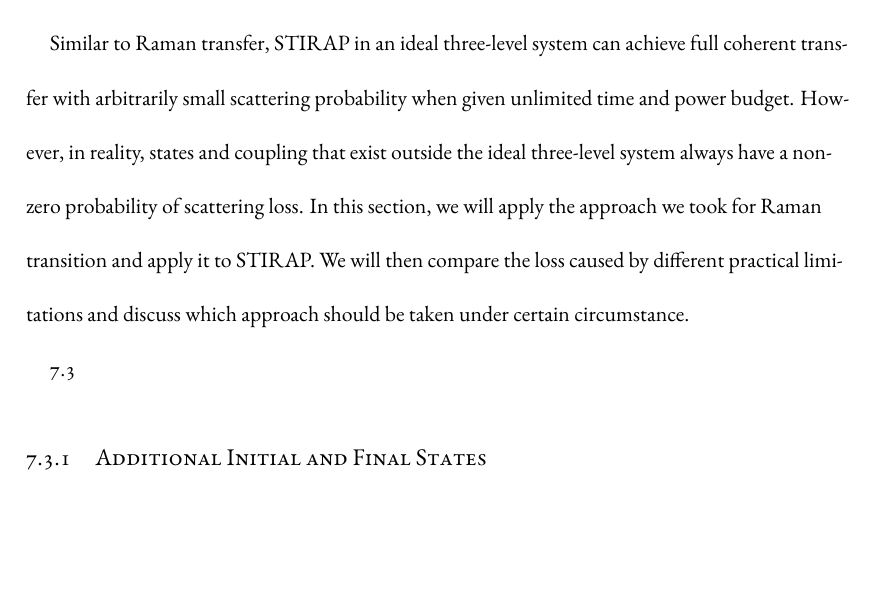
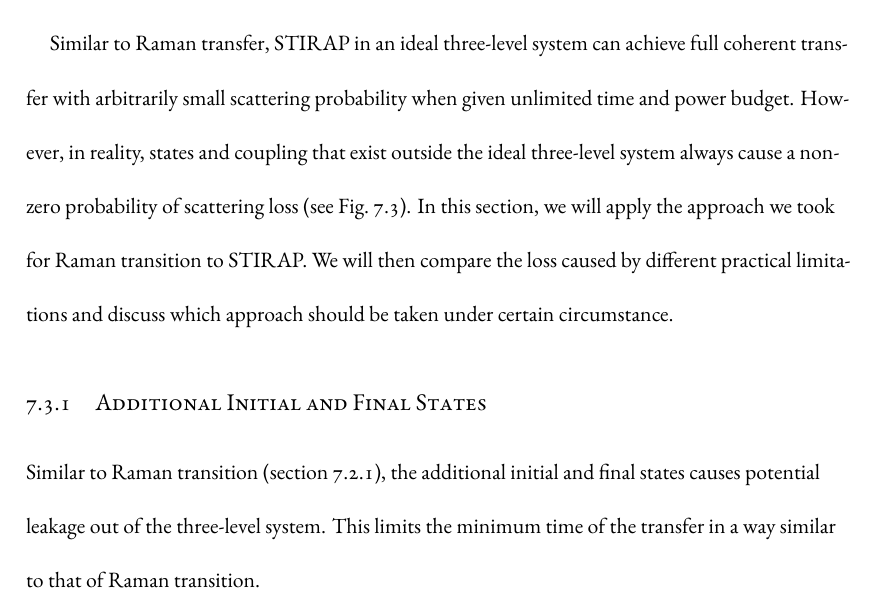
Before and after one commit to yuyichao/grad-thesis, a LaTeX thesis (dissertation.tex, which reads chapters/raman-transfer.tex): part of page 32 of 43, cut so that both start at the same text, the shorter picture padded with empty space. Compiled offline with XeLaTeX.

Commit message:
[raman-transfer] STIRAP

```diff
--- a/chapters/raman-transfer.tex
+++ b/chapters/raman-transfer.tex
@@ -212,12 +214,11 @@ Similar to Raman transfer, STIRAP in an ideal three-level system can achieve
 full coherent transfer with arbitrarily small scattering probability
 when given unlimited time and power budget.
 However, in reality, states and coupling that exist outside the ideal three-level system
-always have a non-zero probability of scattering loss.
-In this section, we will apply the approach we took for Raman transition
-and apply it to STIRAP. We will then compare the loss caused by different practical limitations
+always cause a non-zero probability of scattering loss
+(see Fig.~\ref{fig:raman-transfer-generic-stirap-model}).
+In this section, we will apply the approach we took for Raman transition to STIRAP.
+We will then compare the loss caused by different practical limitations
 and discuss which approach should be taken under certain circumstance.
-
-\ref{fig:raman-transfer-generic-stirap-model}
 
 \begin{figure}
   \centering
@@ -232,6 +233,10 @@ and discuss which approach should be taken under certain circumstance.
 
 \subsection{Additional Initial and Final States}
 
+Similar to Raman transition (section \ref{ch:raman-transfer:extra-init-final}),
+the additional initial and final states causes potential leakage out of the three-level system.
+This limits the minimum time of the transfer in a way similar to that of Raman transition.
+
 \subsection{Additional Excited states}
 
 \subsection{Cross Coupling Between Light Addressing Initial and Final States}
```
Also changed, not shown: chapters/raman-spectroscopy.tex (+2 -0 lines), dissertation.pdf, chapters/raman-transfer.tex (4 more changed lines).
